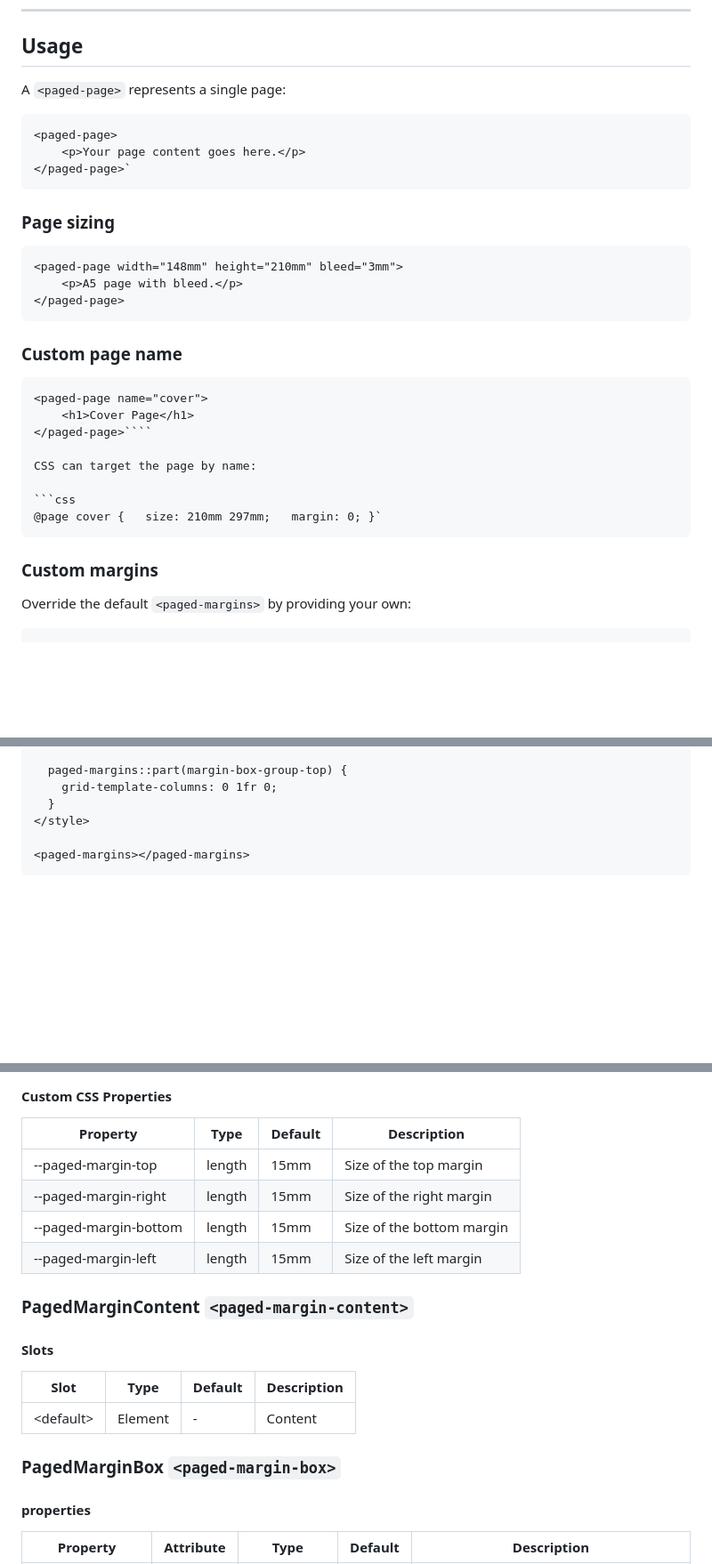
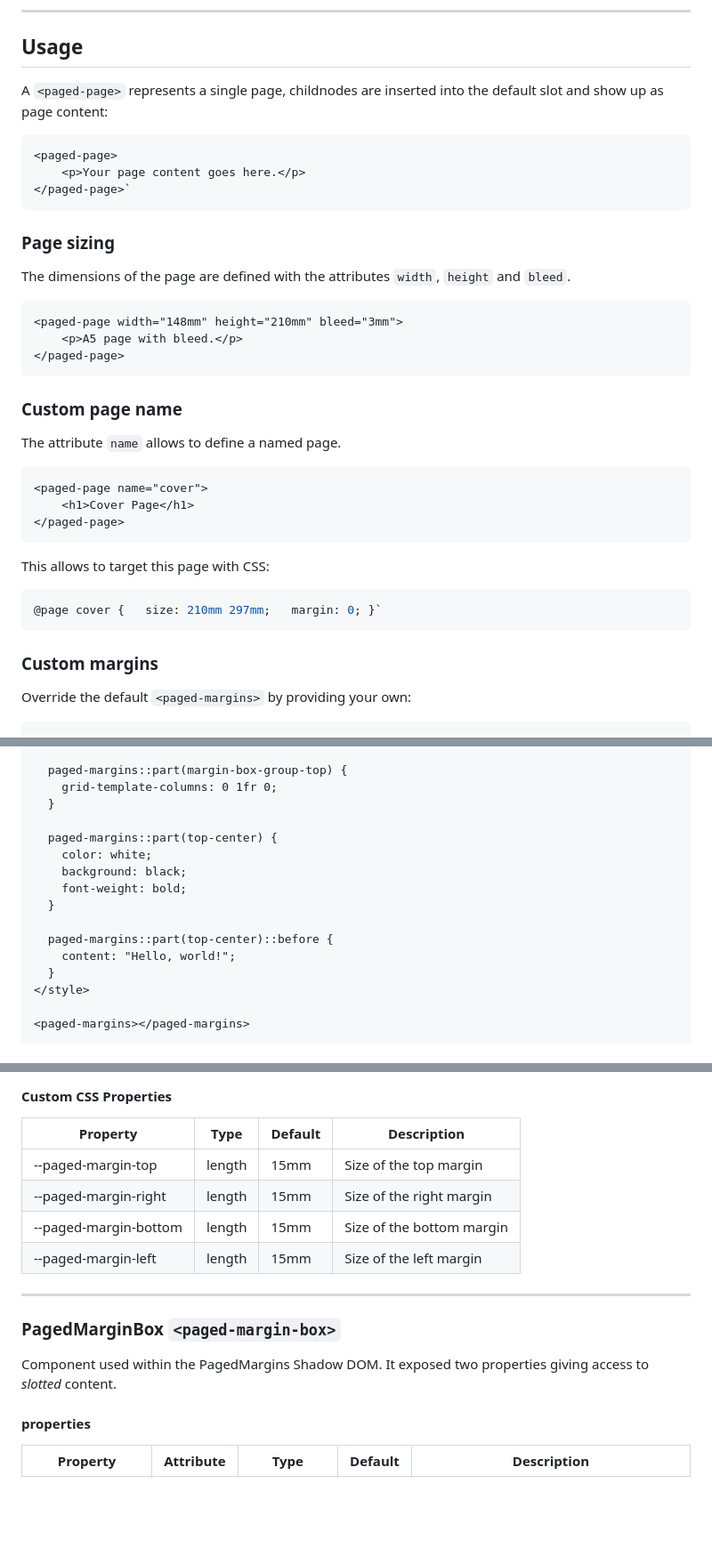
Before and after one commit to pagedjs/paged-page, a Markdown page: readme.md, 3 parts joined by grey strips. Shown: that part at 89% size. Drawn GitHub-style; blank space fills up the shorter version.

Commit message:
Further updates to the readme's.

`````diff
--- a/readme.md
+++ b/readme.md
@@ -15,7 +15,7 @@ Each page instance auto-generates a unique `@page <name>` rule so that print and
 
 ## Usage
 
-A `<paged-page>` represents a single page:
+A `<paged-page>` represents a single page, childnodes are inserted into the default slot and show up as page content:
 
 ```html
 <paged-page>
@@ -24,6 +24,9 @@ A `<paged-page>` represents a single page:
 ```
 
 ### Page sizing
+
+The dimensions of the page are defined with the attributes `width`, `height` and `bleed`.
+
 ```html
 <paged-page width="148mm" height="210mm" bleed="3mm">
     <p>A5 page with bleed.</p>
@@ -32,13 +35,15 @@ A `<paged-page>` represents a single page:
 
 ### Custom page name
 
+The attribute `name` allows to define a named page.
 
 ```html
 <paged-page name="cover">
     <h1>Cover Page</h1>
-</paged-page>````
+</paged-page>
+````
 
-CSS can target the page by name:
+This allows to target this page with CSS:
 
 ```css
 @page cover {   size: 210mm 297mm;   margin: 0; }`
@@ -48,6 +53,5 @@ CSS can target the page by name:
 
 Override the default `<paged-margins>` by providing your own:
 
-
 ```html
 `<paged-page>
@@ -332,6 +342,16 @@ The following sample adjusts the grid of the margin-box-group-top to make the to
 
   paged-margins::part(margin-box-group-top) {
     grid-template-columns: 0 1fr 0;
+  }
+
+  paged-margins::part(top-center) {
+    color: white;
+    background: black;
+    font-weight: bold;
+  }
+
+  paged-margins::part(top-center)::before {
+    content: "Hello, world!";
   }
 </style>
 
@@ -454,22 +473,16 @@ Note: the parts are not meant to be used to set the margin sizes (or the block s
 
 | Property | Type | Default | Description |
 | -------- | ---- | ------- | ----------- |
-| --paged-margin-top | length | 15mm | Size of the top margin |
-| --paged-margin-right | length | 15mm | Size of the right margin |
-| --paged-margin-bottom | length | 15mm | Size of the bottom margin |
-| --paged-margin-left | length | 15mm | Size of the left margin |
+| \--paged-margin-top | length | 15mm | Size of the top margin |
+| \--paged-margin-right | length | 15mm | Size of the right margin |
+| \--paged-margin-bottom | length | 15mm | Size of the bottom margin |
+| \--paged-margin-left | length | 15mm | Size of the left margin |
 
-
-### PagedMarginContent `<paged-margin-content>`
-
-#### Slots
-
-| Slot | Type | Default | Description |
-| ---- | ---- | ------- | ----------- |
-| \<default\> | Element | - | Content |
-
+---
 
 ### PagedMarginBox `<paged-margin-box>`
+
+Component used within the PagedMargins Shadow DOM. It exposed two properties giving access to *slotted* content.
 
 #### properties
 
`````
Also changed, not shown: other parts of readme.md (+29 -12 lines), src/PagedMargins/PagedMargins.md (+27 -20 lines).
